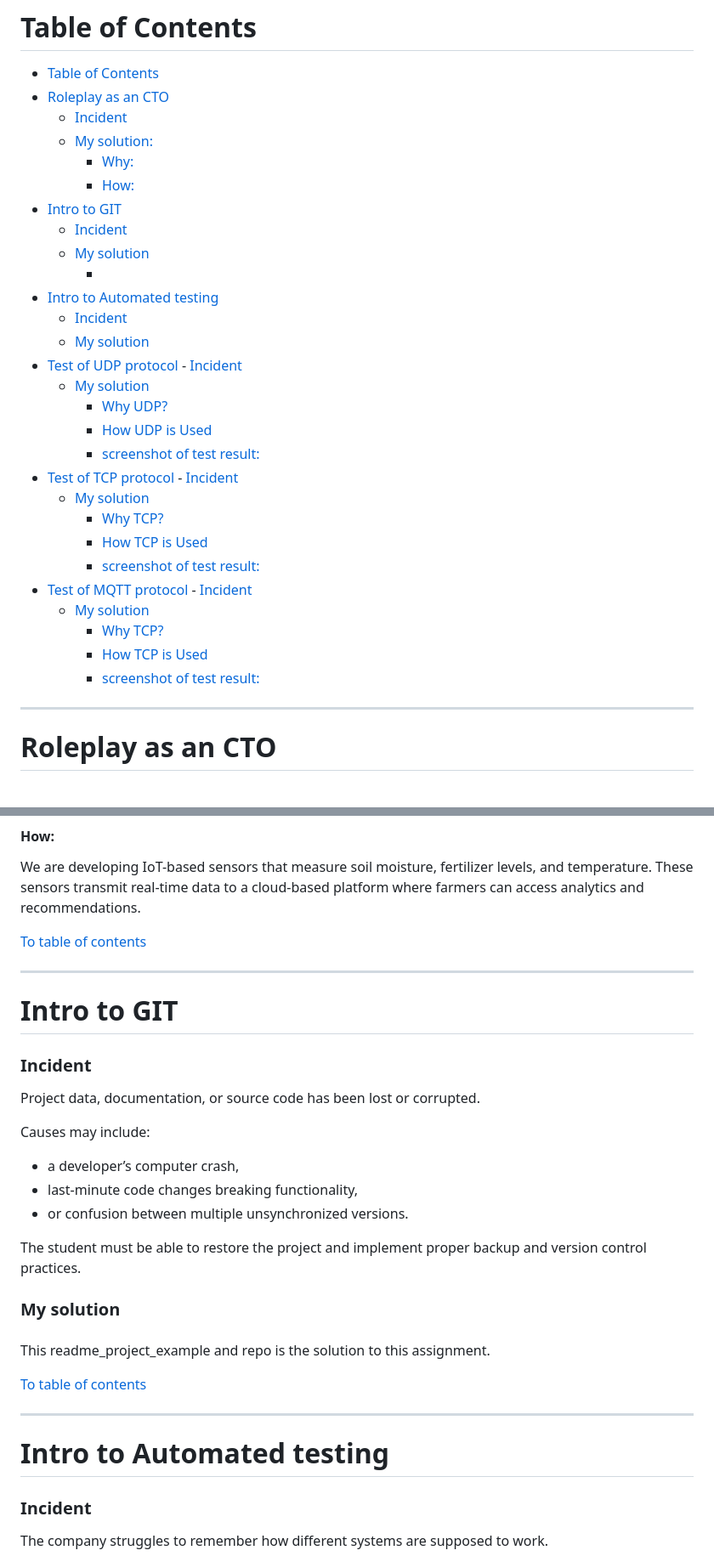
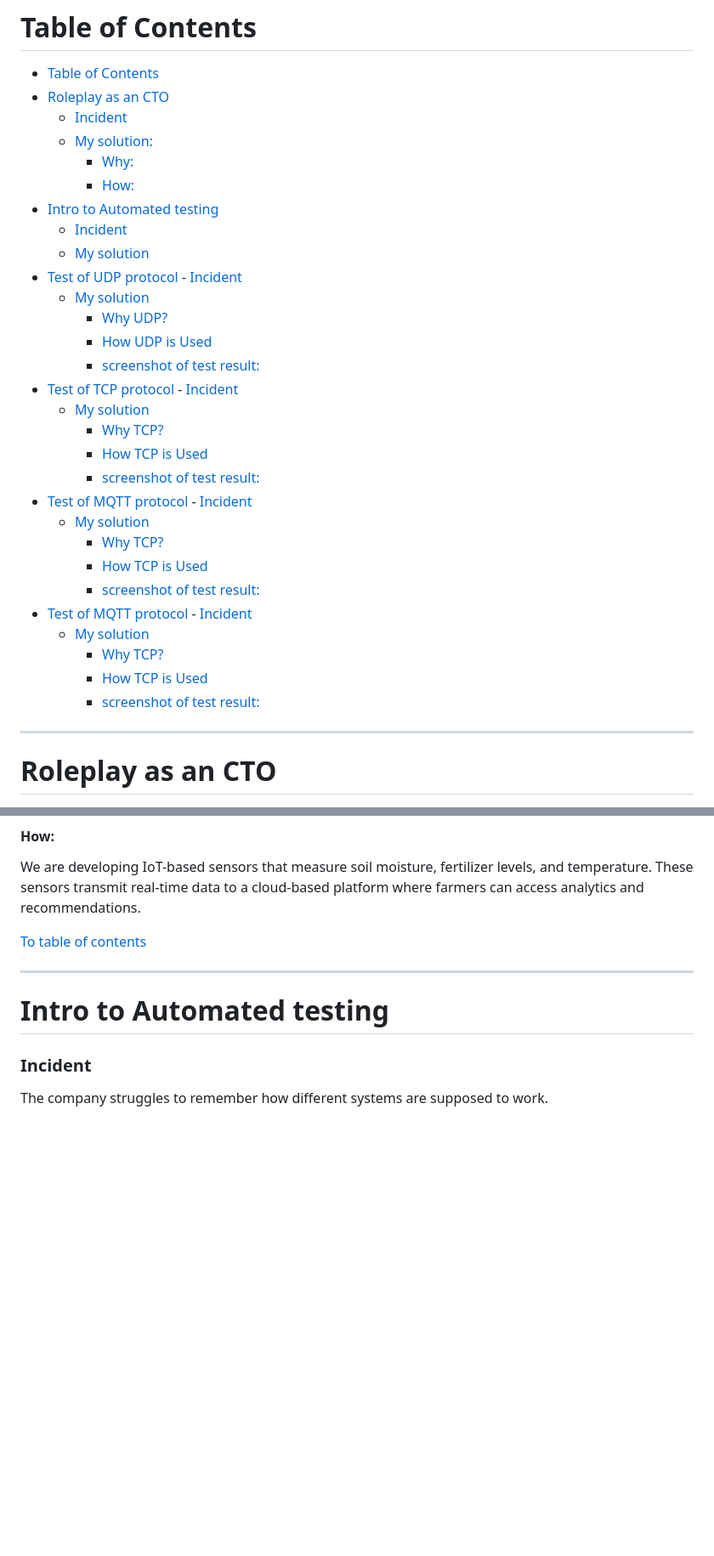
Before and after one commit to Yuzzers/SchoolStuff, a Markdown page: README_projekt_example_1.md, 2 parts joined by grey strips. Shown at 85% size. Rendered like a GitHub page; blank space fills up the shorter version.

```diff
--- a/README_projekt_example_1.md
+++ b/README_projekt_example_1.md
@@ -9,16 +9,12 @@ __Disclaimer:__ This is for teaching advanced network class on Zealand Business
     - [My solution:](#my-solution)
       - [Why:](#why)
       - [How:](#how)
-- [Intro to GIT](#intro-to-git)
+- [Intro to Automated testing](#intro-to-automated-testing)
     - [Incident](#incident-1)
     - [My solution](#my-solution-1)
-      - [](#)
-- [Intro to Automated testing](#intro-to-automated-testing)
-    - [Incident](#incident-2)
+- [Test of UDP protocol](#test-of-udp-protocol)
+      - [Incident](#incident-2)
     - [My solution](#my-solution-2)
-- [Test of UDP protocol](#test-of-udp-protocol)
-      - [Incident](#incident-3)
-    - [My solution](#my-solution-3)
       - [Why UDP?](#why-udp)
       - [How UDP is Used](#how-udp-is-used)
       - [screenshot of test result:](#screenshot-of-test-result)
@@ -34,6 +30,13 @@ __Disclaimer:__ This is for teaching advanced network class on Zealand Business
       - [Why TCP?](#why-tcp-1)
       - [How TCP is Used](#how-tcp-is-used-1)
       - [screenshot of test result:](#screenshot-of-test-result-2)
+- [Test of MQTT protocol](#test-of-mqtt-protocol-1)
+      - [Incident](#incident-5)
+    - [My solution](#my-solution-5)
+      - [Why TCP?](#why-tcp-2)
+      - [How TCP is Used](#how-tcp-is-used-2)
+      - [screenshot of test result:](#screenshot-of-test-result-3)
+
 <!-- /TOC -->
 
 ---
@@ -58,24 +61,7 @@ We are developing IoT-based sensors that measure soil moisture, fertilizer level
 [To table of contents](#table-of-contents)
 
 ---
-# Intro to GIT
-### Incident
-Project data, documentation, or source code has been lost or corrupted.
 
-Causes may include:
-* a developer’s computer crash,
-* last-minute code changes breaking functionality,
-* or confusion between multiple unsynchronized versions.
-
-The student must be able to restore the project and implement proper backup and version control practices.
-
-### My solution
-####
-This readme_project_example and repo is the solution to this assignment.
-
-[To table of contents](#table-of-contents)
-
----
 # Intro to Automated testing
 ### Incident
 The company struggles to remember how different systems are supposed to work.
```
Also changed, not shown: other parts of README_projekt_example_1.md (+52 -4 lines).
